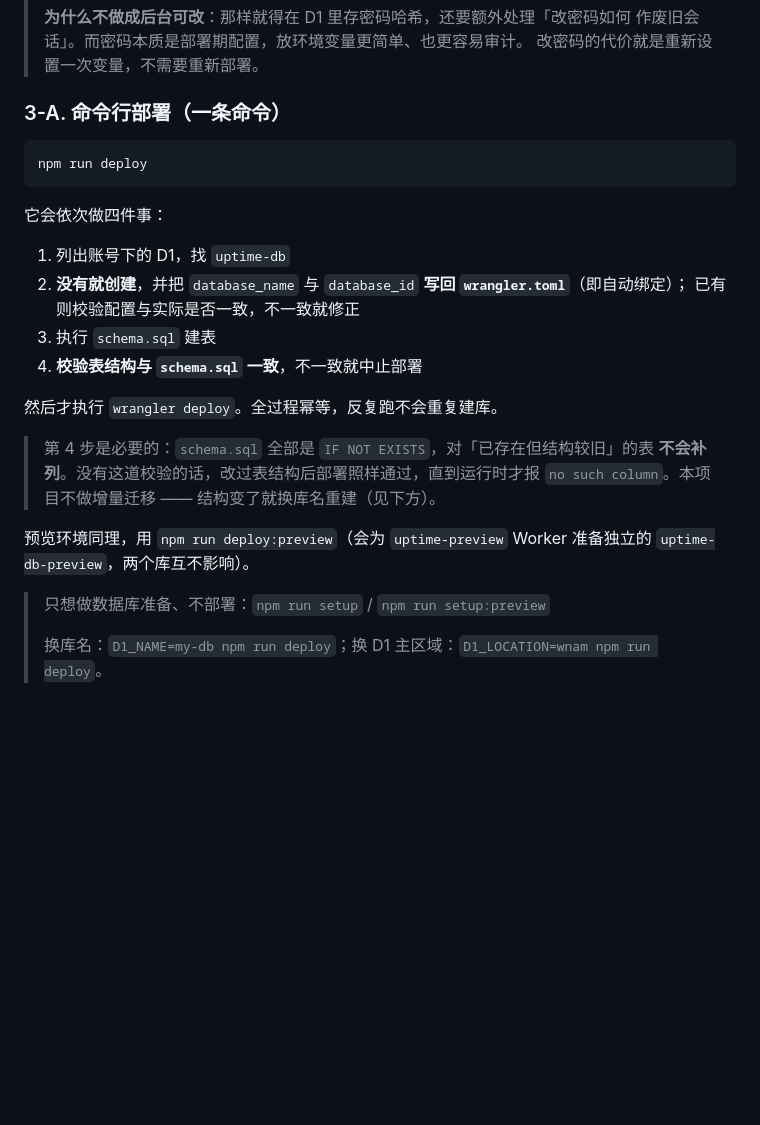
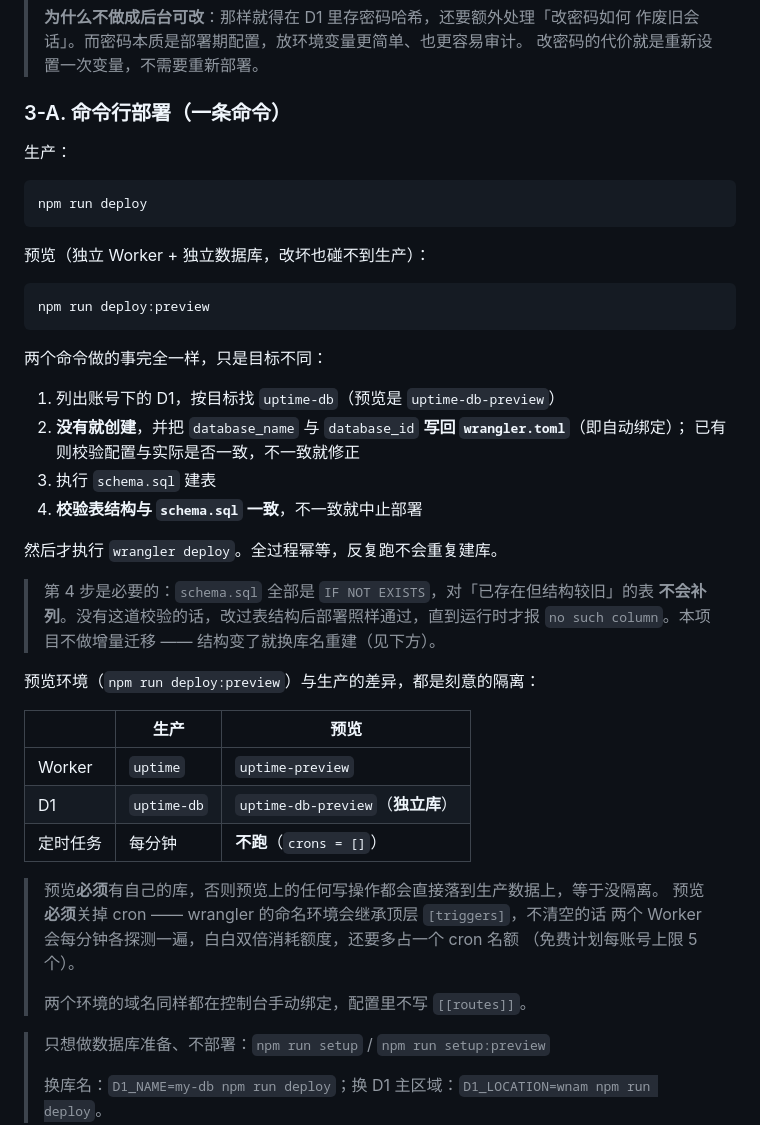
Before and after one commit to ftxw/uptime, a Markdown page: README.md, the part around one of its changes. Drawn GitHub-style; blank space fills up the shorter version.

````diff
--- a/README.md
+++ b/README.md
@@ -77,13 +77,21 @@ npx wrangler secret put ADMIN_PASSWORD
 
 ### 3-A. 命令行部署（一条命令）
 
+生产：
+
 ```bash
 npm run deploy
 ```
 
-它会依次做四件事：
+预览（独立 Worker + 独立数据库，改坏也碰不到生产）：
 
-1. 列出账号下的 D1，找 `uptime-db`
+```bash
+npm run deploy:preview
+```
+
+两个命令做的事完全一样，只是目标不同：
+
+1. 列出账号下的 D1，按目标找 `uptime-db`（预览是 `uptime-db-preview`）
 2. **没有就创建**，并把 `database_name` 与 `database_id` **写回 `wrangler.toml`**（即自动绑定）；
    已有则校验配置与实际是否一致，不一致就修正
 3. 执行 `schema.sql` 建表
@@ -95,8 +103,20 @@ npm run deploy
 > **不会补列**。没有这道校验的话，改过表结构后部署照样通过，直到运行时才报
 > `no such column`。本项目不做增量迁移 —— 结构变了就换库名重建（见下方）。
 
-预览环境同理，用 `npm run deploy:preview`（会为 `uptime-preview` Worker 准备独立的
-`uptime-db-preview`，两个库互不影响）。
+预览环境（`npm run deploy:preview`）与生产的差异，都是刻意的隔离：
+
+| | 生产 | 预览 |
+|---|---|---|
+| Worker | `uptime` | `uptime-preview` |
+| D1 | `uptime-db` | `uptime-db-preview`（**独立库**） |
+| 定时任务 | 每分钟 | **不跑**（`crons = []`） |
+
+> 预览**必须**有自己的库，否则预览上的任何写操作都会直接落到生产数据上，等于没隔离。
+> 预览**必须**关掉 cron —— wrangler 的命名环境会继承顶层 `[triggers]`，不清空的话
+> 两个 Worker 会每分钟各探测一遍，白白双倍消耗额度，还要多占一个 cron 名额
+> （免费计划每账号上限 5 个）。
+>
+> 两个环境的域名同样都在控制台手动绑定，配置里不写 `[[routes]]`。
 
 > 只想做数据库准备、不部署：`npm run setup` / `npm run setup:preview`
 >
````
Also changed, not shown: other parts of README.md (+25 -3 lines).
